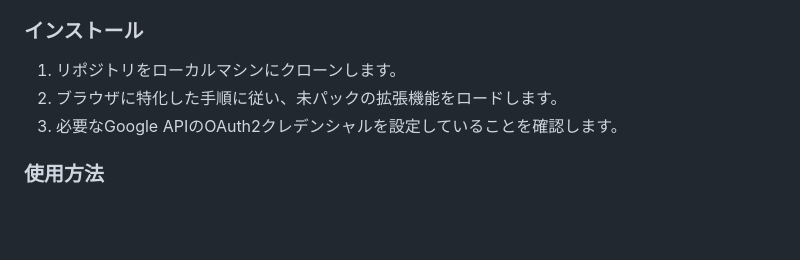
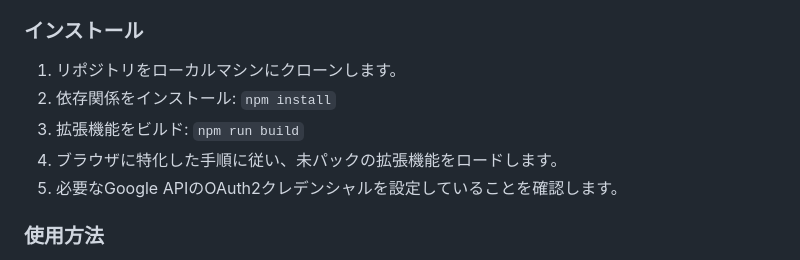
Before and after one commit to badfalcon/SideTimeTable, a Markdown page: README.md, the part around one of its changes. GitHub-like rendering; blank space fills up the shorter version.

```diff
--- a/README.md
+++ b/README.md
@@ -61,8 +71,10 @@ This plugin is released under the [Apache License 2.0]. See the `LICENSE` file f
 
 ### インストール
 1. リポジトリをローカルマシンにクローンします。
-2. ブラウザに特化した手順に従い、未パックの拡張機能をロードします。
-3. 必要なGoogle APIのOAuth2クレデンシャルを設定していることを確認します。
+2. 依存関係をインストール: `npm install`
+3. 拡張機能をビルド: `npm run build`
+4. ブラウザに特化した手順に従い、未パックの拡張機能をロードします。
+5. 必要なGoogle APIのOAuth2クレデンシャルを設定していることを確認します。
 
 ### 使用方法
 - 拡張機能のアイコンをクリックするか、キーボードショートカットでサイドパネルを開きます。
```
Also changed, not shown: other parts of README.md (+28 -10 lines), CLAUDE.md (+64 -13 lines).
